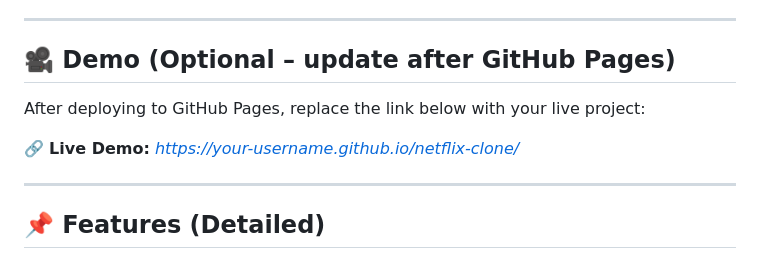
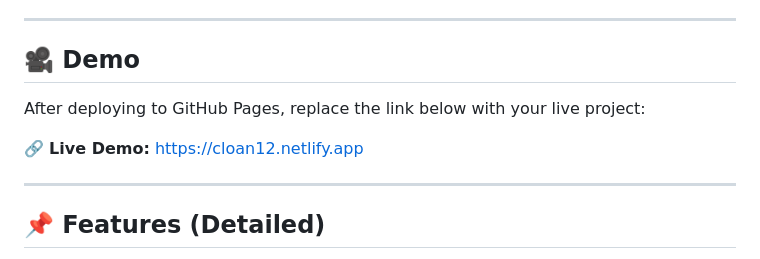
Before and after one commit to gnandipsinh/netflix-clone, a Markdown page: README.md, the part around the change. GitHub-like rendering.

Commit message:
Change live demo link in README
Updated the live demo link in the README.

```diff
--- a/README.md
+++ b/README.md
@@ -22,11 +22,11 @@ No backend or API is used — everything is designed manually using CSS styling
 
 ---
 
-## 🎥 Demo (Optional – update after GitHub Pages)
+## 🎥 Demo
 
 After deploying to GitHub Pages, replace the link below with your live project:
 
-🔗 **Live Demo:** *https://your-username.github.io/netflix-clone/*
+🔗 **Live Demo:** https://cloan12.netlify.app
 
 ---
 
```
